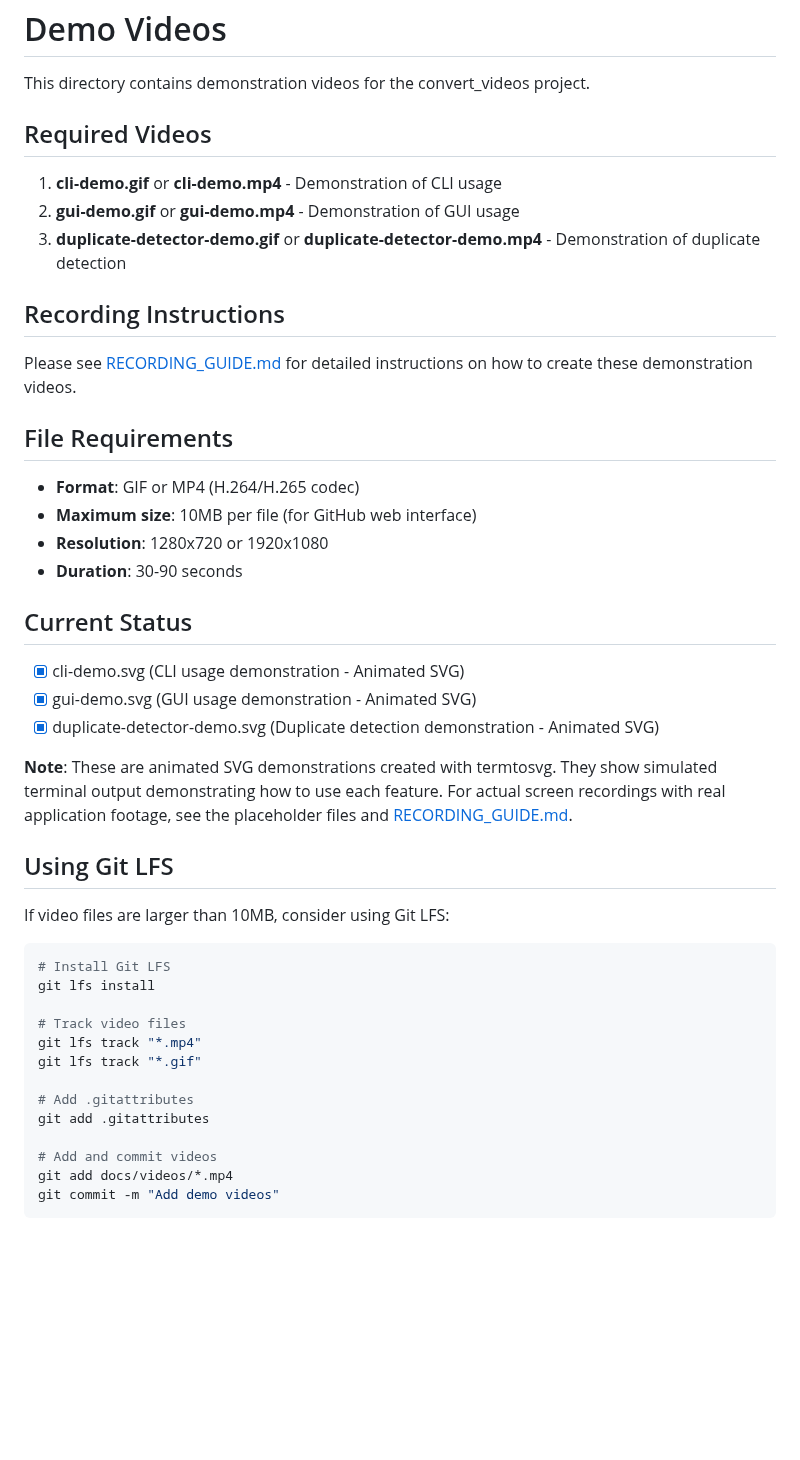
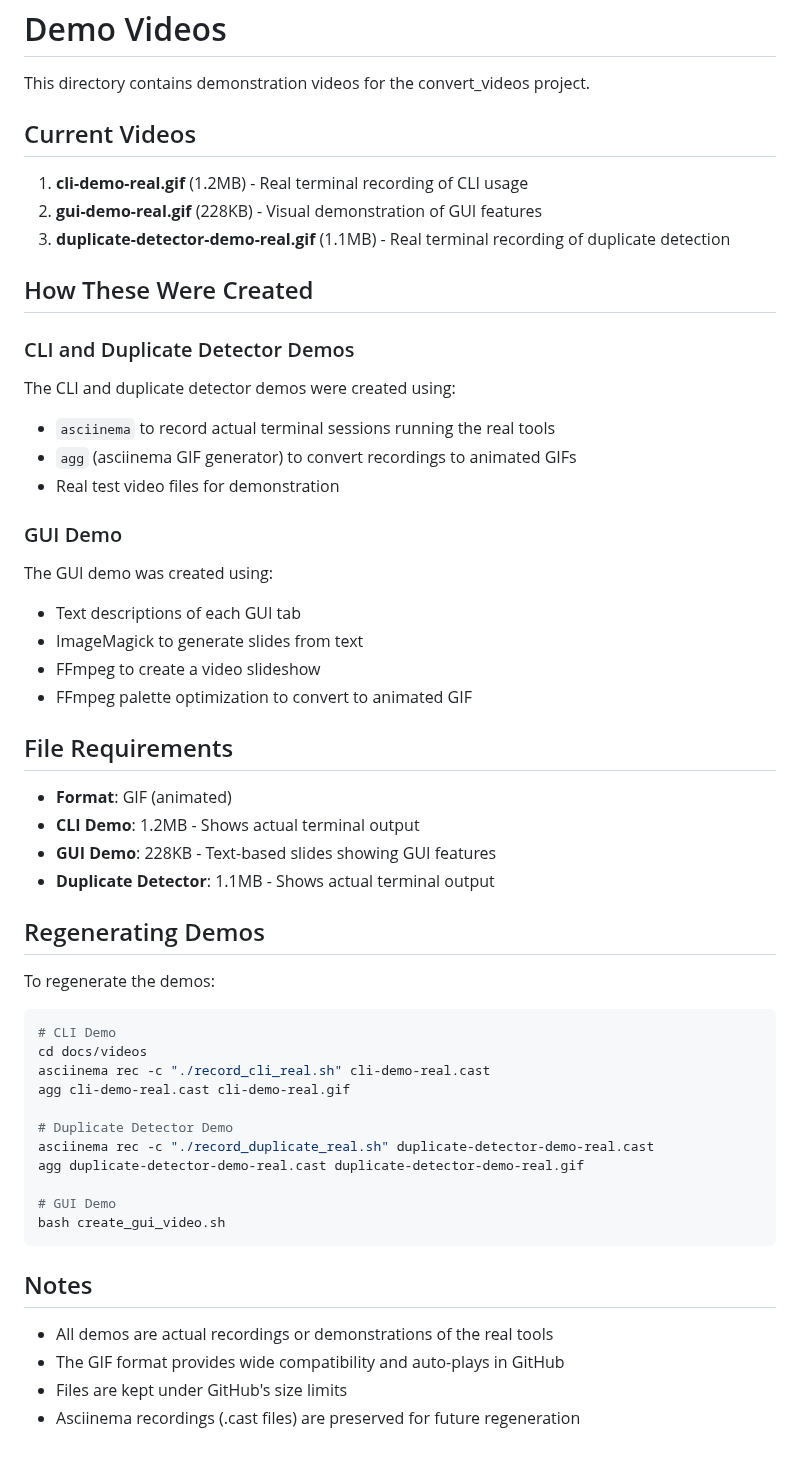
Before and after one commit to rdar-lab/convert_videos, a Markdown page: docs/videos/README.md, the part around the change. Rendered like a GitHub page; blank space fills up the shorter version.

Commit message:
Replace SVG animations with real video recordings (GIF format)
Co-authored-by: rdar-lab <36108848+rdar-lab@users.noreply.github.com>

````diff
--- a/docs/videos/README.md
+++ b/docs/videos/README.md
@@ -2,47 +2,57 @@
 
 This directory contains demonstration videos for the convert_videos project.
 
-## Required Videos
+## Current Videos
 
-1. **cli-demo.gif** or **cli-demo.mp4** - Demonstration of CLI usage
-2. **gui-demo.gif** or **gui-demo.mp4** - Demonstration of GUI usage
-3. **duplicate-detector-demo.gif** or **duplicate-detector-demo.mp4** - Demonstration of duplicate detection
+1. **cli-demo-real.gif** (1.2MB) - Real terminal recording of CLI usage
+2. **gui-demo-real.gif** (228KB) - Visual demonstration of GUI features
+3. **duplicate-detector-demo-real.gif** (1.1MB) - Real terminal recording of duplicate detection
 
-## Recording Instructions
+## How These Were Created
 
-Please see [RECORDING_GUIDE.md](../RECORDING_GUIDE.md) for detailed instructions on how to create these demonstration videos.
+### CLI and Duplicate Detector Demos
+
+The CLI and duplicate detector demos were created using:
+- `asciinema` to record actual terminal sessions running the real tools
+- `agg` (asciinema GIF generator) to convert recordings to animated GIFs
+- Real test video files for demonstration
+
+### GUI Demo
+
+The GUI demo was created using:
+- Text descriptions of each GUI tab
+- ImageMagick to generate slides from text
+- FFmpeg to create a video slideshow
+- FFmpeg palette optimization to convert to animated GIF
 
 ## File Requirements
 
-- **Format**: GIF or MP4 (H.264/H.265 codec)
-- **Maximum size**: 10MB per file (for GitHub web interface)
-- **Resolution**: 1280x720 or 1920x1080
-- **Duration**: 30-90 seconds
+- **Format**: GIF (animated)
+- **CLI Demo**: 1.2MB - Shows actual terminal output
+- **GUI Demo**: 228KB - Text-based slides showing GUI features
+- **Duplicate Detector**: 1.1MB - Shows actual terminal output
 
-## Current Status
+## Regenerating Demos
 
-- [x] cli-demo.svg (CLI usage demonstration - Animated SVG)
-- [x] gui-demo.svg (GUI usage demonstration - Animated SVG)
-- [x] duplicate-detector-demo.svg (Duplicate detection demonstration - Animated SVG)
-
-**Note**: These are animated SVG demonstrations created with termtosvg. They show simulated terminal output demonstrating how to use each feature. For actual screen recordings with real application footage, see the placeholder files and [RECORDING_GUIDE.md](../RECORDING_GUIDE.md).
-
-## Using Git LFS
-
-If video files are larger than 10MB, consider using Git LFS:
+To regenerate the demos:
 
 ```bash
-# Install Git LFS
-git lfs install
+# CLI Demo
+cd docs/videos
+asciinema rec -c "./record_cli_real.sh" cli-demo-real.cast
+agg cli-demo-real.cast cli-demo-real.gif
 
-# Track video files
-git lfs track "*.mp4"
-git lfs track "*.gif"
+# Duplicate Detector Demo
+asciinema rec -c "./record_duplicate_real.sh" duplicate-detector-demo-real.cast
+agg duplicate-detector-demo-real.cast duplicate-detector-demo-real.gif
 
-# Add .gitattributes
-git add .gitattributes
+# GUI Demo
+bash create_gui_video.sh
+```
 
-# Add and commit videos
-git add docs/videos/*.mp4
-git commit -m "Add demo videos"
-```
+## Notes
+
+- All demos are actual recordings or demonstrations of the real tools
+- The GIF format provides wide compatibility and auto-plays in GitHub
+- Files are kept under GitHub's size limits
+- Asciinema recordings (.cast files) are preserved for future regeneration
````
Also changed, not shown: README.md (+3 -3 lines), docs/videos/cli-demo.placeholder.md (deleted, +0 -23 lines), docs/videos/duplicate-detector-demo.placeholder.md (deleted, +0 -24 lines), docs/videos/gui-demo.placeholder.md (deleted, +0 -24 lines), docs/videos/gui-demo-real.gif (added), 14 other files.
